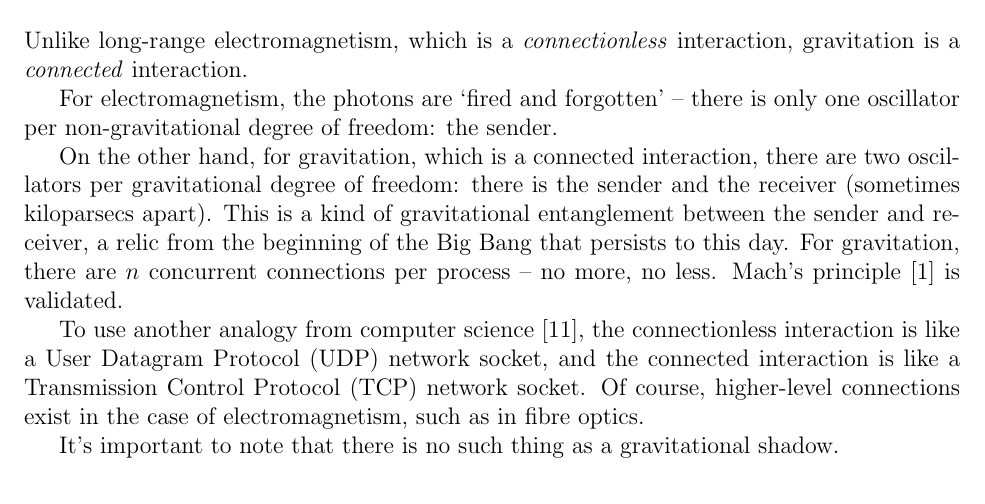
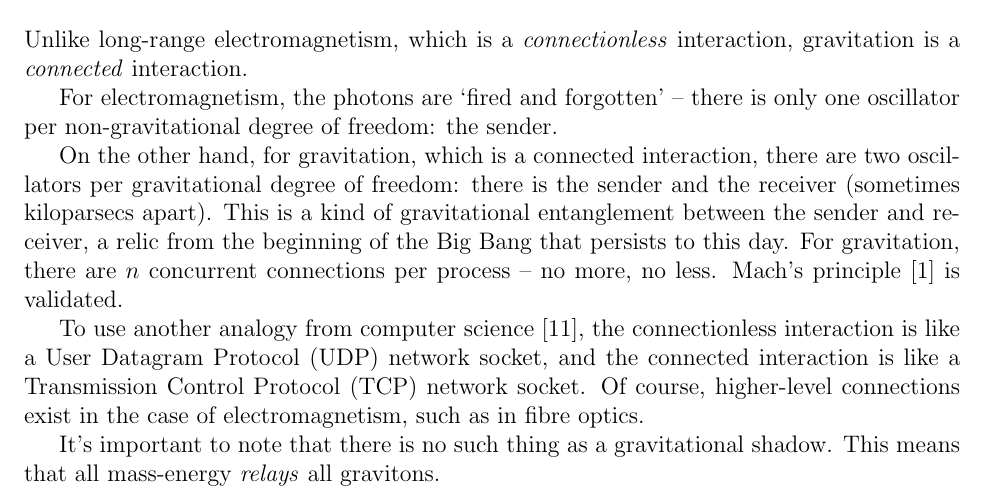
Before and after one commit to sjhalayka/papers, a LaTeX paper (anisotropic gravitation/bezier_escape.tex): part of page 2 of 4, cut so that both start at the same text. Compiled offline with pdfLaTeX.

Commit message:
Add files via upload

```diff
--- a/anisotropic gravitation/bezier_escape.tex
+++ b/anisotropic gravitation/bezier_escape.tex
@@ -119,6 +119,9 @@ To use another analogy from computer science \cite{stevens}, the connectionless
 Of course, higher-level connections exist in the case of electromagnetism, such as in fibre optics.
 
 It's important to note that there is no such thing as a gravitational shadow.
+This means that all mass-energy {\textit{relays}} all gravitons.
+%, acting as a mediary between the source and more distant, otherwise occluded, receivers.
+
 
 
 
```
Also changed, not shown: anisotropic gravitation/bezier_escape.pdf, 1 other file.
